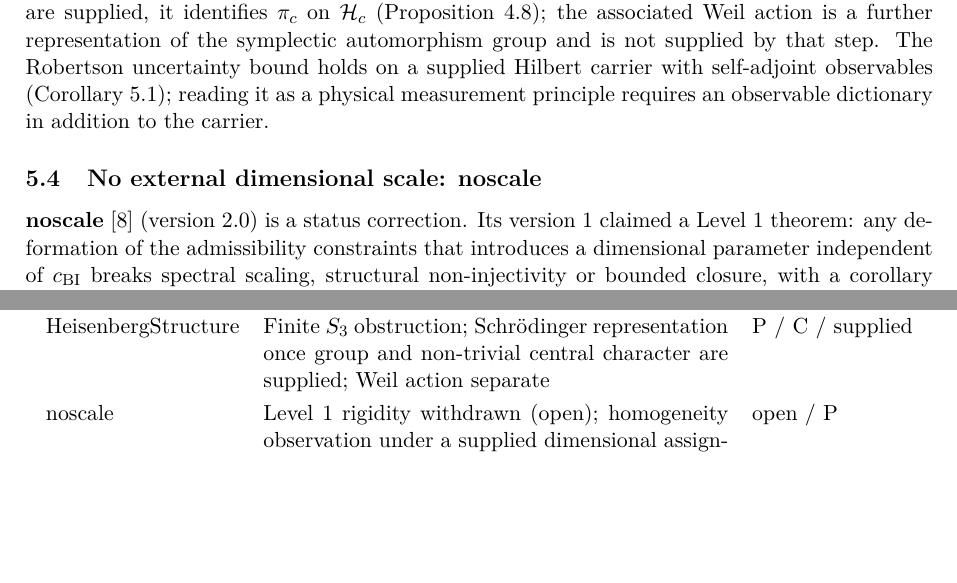
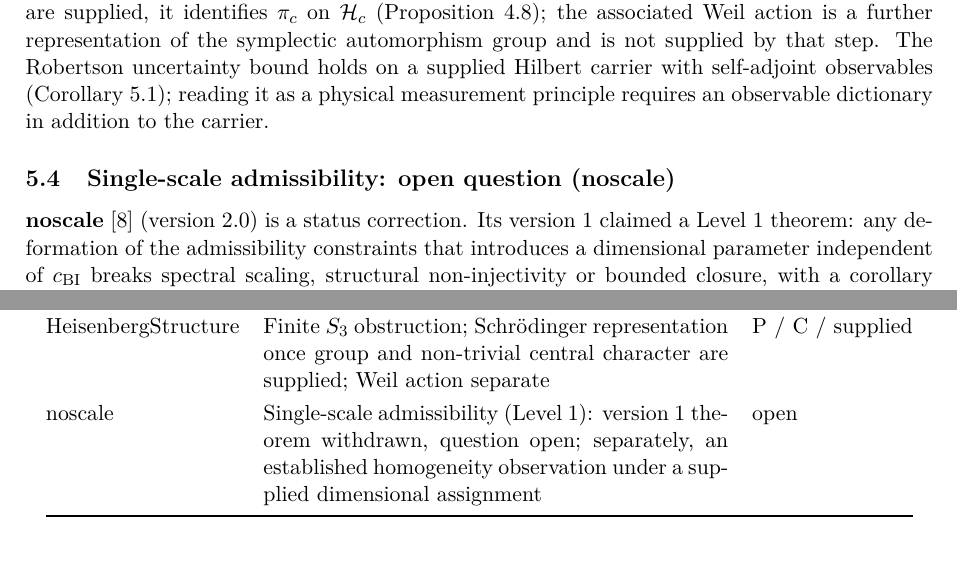
Before and after one commit to Cosmochrony/non-injective-foundations-note, a LaTeX paper (tex/NonInjectiveFoundationsNote.tex): two parts of page 7 of 12, joined at a grey line, cut so that both start at the same text, the shorter picture padded with empty space. Compiled offline with pdfLaTeX.

Commit message:
NIF-Note 1.7: noscale section and row as 'Single-scale admissibility: open question'; new no-scale title

```diff
--- a/tex/NonInjectiveFoundationsNote.tex
+++ b/tex/NonInjectiveFoundationsNote.tex
@@ -357,7 +357,7 @@
       observables (Corollary~5.1); reading it as a physical measurement principle requires an
       observable dictionary in addition to the carrier.
 
-    \subsection{No external dimensional scale: noscale}
+    \subsection{Single-scale admissibility: open question (noscale)}
       \label{sec:noscale}
 
       \textbf{noscale}~\cite{Beau2026j} (version~2.0) is a status correction.
@@ -397,8 +397,8 @@
           carrier-selection obstruction & P / C / P \\
           HeisenbergStructure & Finite $S_3$ obstruction; Schr\"odinger representation once group and
           non-trivial central character are supplied; Weil action separate & P / C / supplied \\
-          noscale & Level~1 rigidity withdrawn (open); homogeneity observation under a supplied
-          dimensional assignment & open / P \\
+          noscale & Single-scale admissibility (Level~1): version~1 theorem withdrawn, question open;
+          separately, an established homogeneity observation under a supplied dimensional assignment & open \\
           \bottomrule
         \end{tabular}
       \end{table}
```
Also changed, not shown: tex/cosmochrony-bibliography.bib (+1 -1 lines), README.md.
